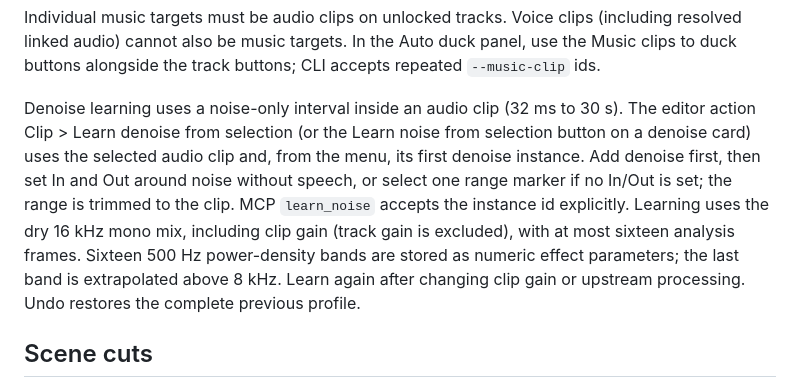
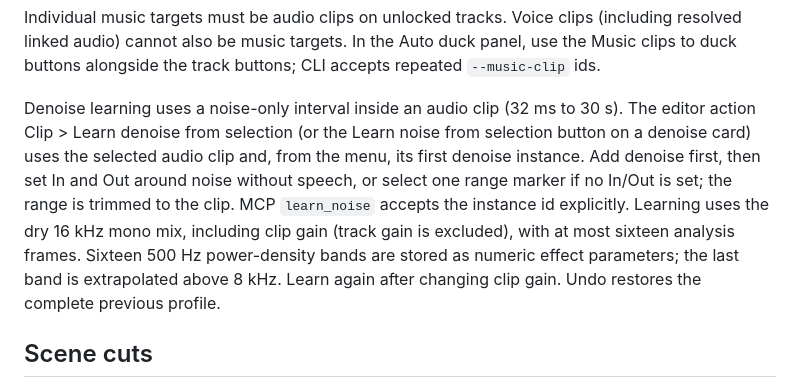
Before and after one commit to AniMathIO/AniMathIO, a Markdown page: docs/mcp.md, the part around the change. GitHub-like rendering.

```diff
--- a/docs/mcp.md
+++ b/docs/mcp.md
@@ -605,7 +605,7 @@ transitions and automation behavior.
 
 Individual music targets must be audio clips on unlocked tracks. Voice clips (including resolved linked audio) cannot also be music targets. In the Auto duck panel, use the Music clips to duck buttons alongside the track buttons; CLI accepts repeated `--music-clip` ids.
 
-Denoise learning uses a noise-only interval inside an audio clip (32 ms to 30 s). The editor action Clip > Learn denoise from selection (or the Learn noise from selection button on a denoise card) uses the selected audio clip and, from the menu, its first denoise instance. Add denoise first, then set In and Out around noise without speech, or select one range marker if no In/Out is set; the range is trimmed to the clip. MCP `learn_noise` accepts the instance id explicitly. Learning uses the dry 16 kHz mono mix, including clip gain (track gain is excluded), with at most sixteen analysis frames. Sixteen 500 Hz power-density bands are stored as numeric effect parameters; the last band is extrapolated above 8 kHz. Learn again after changing clip gain or upstream processing. Undo restores the complete previous profile.
+Denoise learning uses a noise-only interval inside an audio clip (32 ms to 30 s). The editor action Clip > Learn denoise from selection (or the Learn noise from selection button on a denoise card) uses the selected audio clip and, from the menu, its first denoise instance. Add denoise first, then set In and Out around noise without speech, or select one range marker if no In/Out is set; the range is trimmed to the clip. MCP `learn_noise` accepts the instance id explicitly. Learning uses the dry 16 kHz mono mix, including clip gain (track gain is excluded), with at most sixteen analysis frames. Sixteen 500 Hz power-density bands are stored as numeric effect parameters; the last band is extrapolated above 8 kHz. Learn again after changing clip gain. Undo restores the complete previous profile.
 
 ## Scene cuts
 
```
Also changed, not shown: docs/editor-guide.md (+9 -7 lines), docs/screenshots/editor-auto-duck.png, 3 other files.
